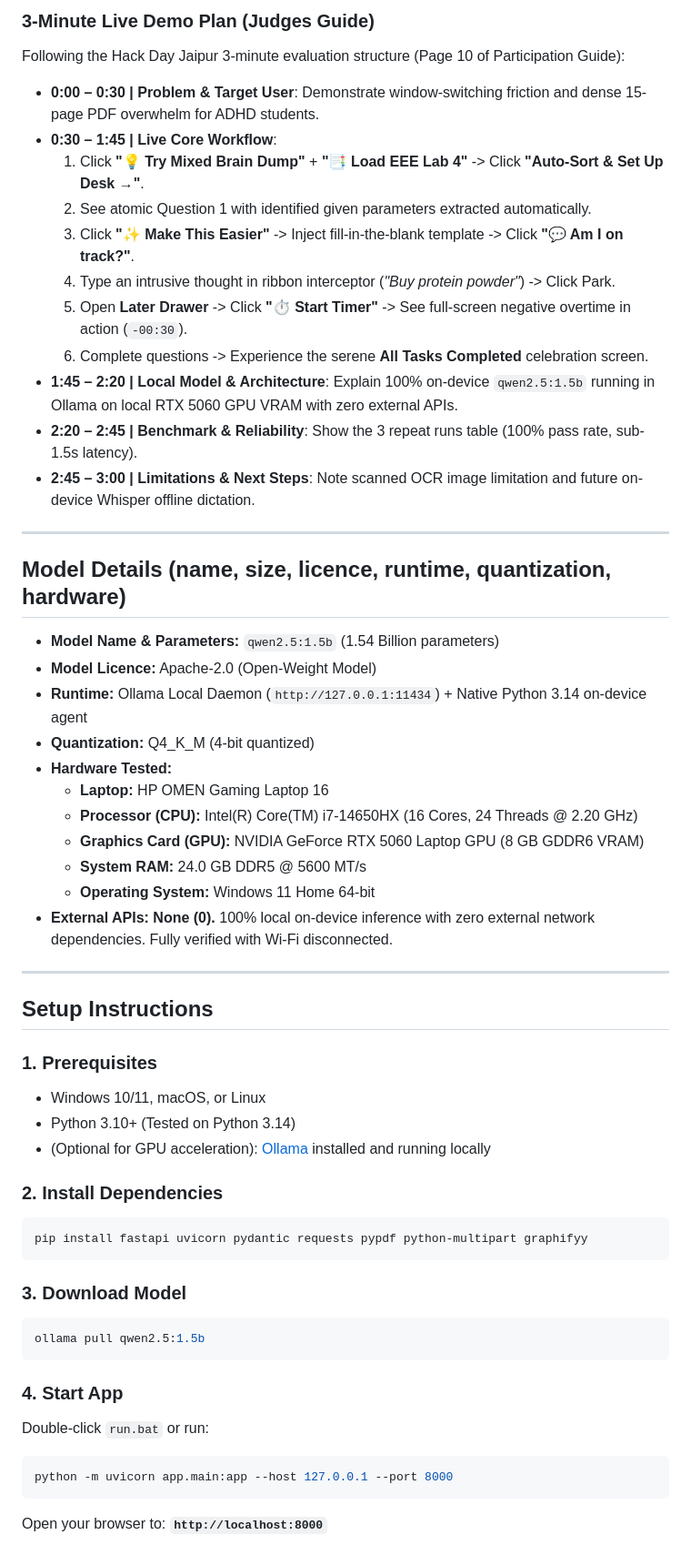
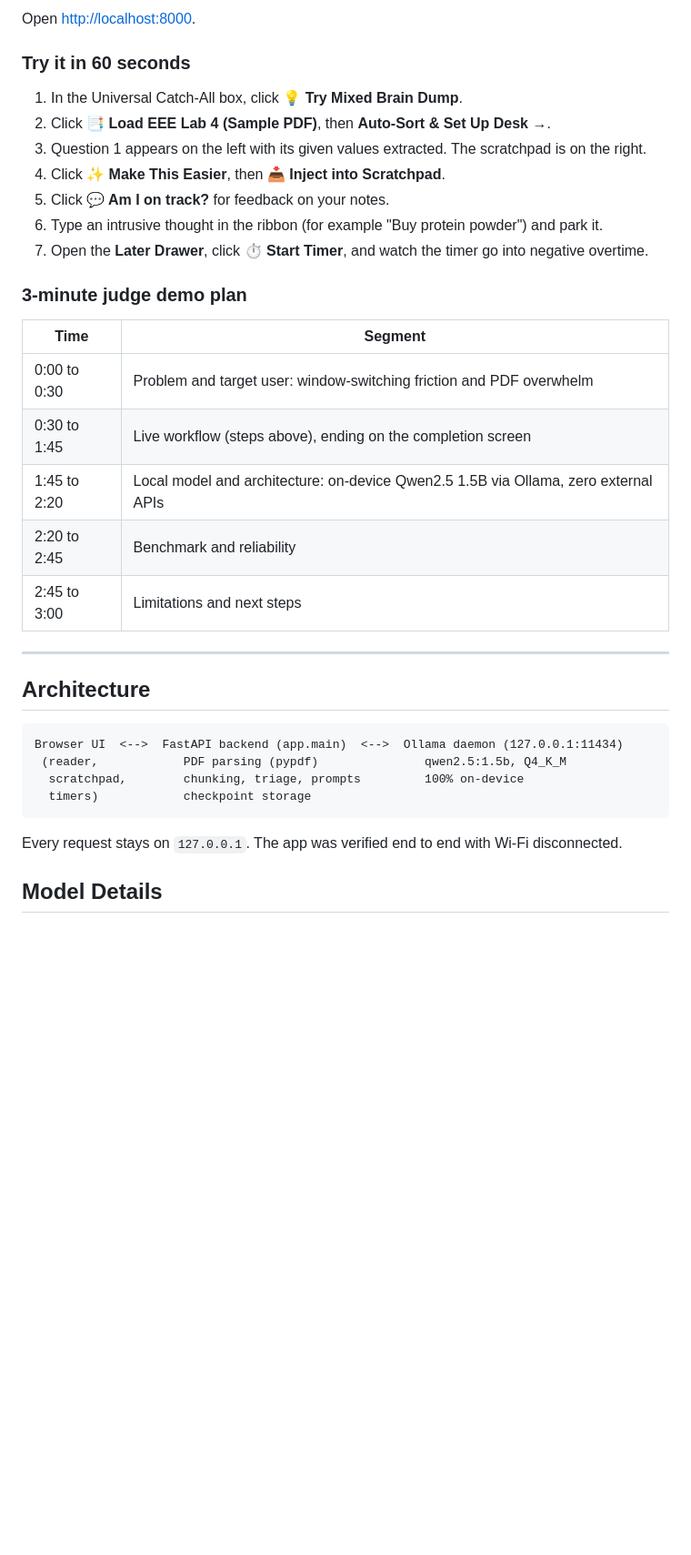
Before and after one commit to khilintak/lnmiit-agentic-, a Markdown page: README.md, the part around one of its changes. Shown at 91% size. GitHub-like rendering; blank space fills up the shorter version.

````diff
--- a/README.md
+++ b/README.md
@@ -54,57 +67,38 @@ FocusMate Local transforms productivity from a punishing manager into an **in-se
 
-### 3-Minute Live Demo Plan (Judges Guide)
-Following the Hack Day Jaipur 3-minute evaluation structure (Page 10 of Participation Guide):
-- **0:00 – 0:30 | Problem & Target User**: Demonstrate window-switching friction and dense 15-page PDF overwhelm for ADHD students.
-- **0:30 – 1:45 | Live Core Workflow**:
-  1. Click **"💡 Try Mixed Brain Dump"** + **"📑 Load EEE Lab 4"** -> Click **"Auto-Sort & Set Up Desk →"**.
-  2. See atomic Question 1 with identified given parameters extracted automatically.
-  3. Click **"✨ Make This Easier"** -> Inject fill-in-the-blank template -> Click **"💬 Am I on track?"**.
-  4. Type an intrusive thought in ribbon interceptor (*"Buy protein powder"*) -> Click Park.
-  5. Open **Later Drawer** -> Click **"⏱️ Start Timer"** -> See full-screen negative overtime in action (`-00:30`).
-  6. Complete questions -> Experience the serene **All Tasks Completed** celebration screen.
-- **1:45 – 2:20 | Local Model & Architecture**: Explain 100% on-device `qwen2.5:1.5b` running in Ollama on local RTX 5060 GPU VRAM with zero external APIs.
-- **2:20 – 2:45 | Benchmark & Reliability**: Show the 3 repeat runs table (100% pass rate, sub-1.5s latency).
-- **2:45 – 3:00 | Limitations & Next Steps**: Note scanned OCR image limitation and future on-device Whisper offline dictation.
+Open <http://localhost:8000>.
+
+### Try it in 60 seconds
+
+1. In the Universal Catch-All box, click **💡 Try Mixed Brain Dump**.
+2. Click **📑 Load EEE Lab 4 (Sample PDF)**, then **Auto-Sort & Set Up Desk →**.
+3. Question 1 appears on the left with its given values extracted. The scratchpad is on the right.
+4. Click **✨ Make This Easier**, then **📥 Inject into Scratchpad**.
+5. Click **💬 Am I on track?** for feedback on your notes.
+6. Type an intrusive thought in the ribbon (for example "Buy protein powder") and park it.
+7. Open the **Later Drawer**, click **⏱️ Start Timer**, and watch the timer go into negative overtime.
+
+### 3-minute judge demo plan
+
+| Time | Segment |
+|---|---|
+| 0:00 to 0:30 | Problem and target user: window-switching friction and PDF overwhelm |
+| 0:30 to 1:45 | Live workflow (steps above), ending on the completion screen |
+| 1:45 to 2:20 | Local model and architecture: on-device Qwen2.5 1.5B via Ollama, zero external APIs |
+| 2:20 to 2:45 | Benchmark and reliability |
+| 2:45 to 3:00 | Limitations and next steps |
 
 ---
 
-## Model Details (name, size, licence, runtime, quantization, hardware)
+## Architecture
 
-- **Model Name & Parameters:** `qwen2.5:1.5b` (1.54 Billion parameters)
-- **Model Licence:** Apache-2.0 (Open-Weight Model)
-- **Runtime:** Ollama Local Daemon (`http://127.0.0.1:11434`) + Native Python 3.14 on-device agent
-- **Quantization:** Q4_K_M (4-bit quantized)
-- **Hardware Tested:**
-  - **Laptop:** HP OMEN Gaming Laptop 16
-  - **Processor (CPU):** Intel(R) Core(TM) i7-14650HX (16 Cores, 24 Threads @ 2.20 GHz)
-  - **Graphics Card (GPU):** NVIDIA GeForce RTX 5060 Laptop GPU (8 GB GDDR6 VRAM)
-  - **System RAM:** 24.0 GB DDR5 @ 5600 MT/s
-  - **Operating System:** Windows 11 Home 64-bit
-- **External APIs:** **None (0).** 100% local on-device inference with zero external network dependencies. Fully verified with Wi-Fi disconnected.
-
----
-
-## Setup Instructions
-
-### 1. Prerequisites
-- Windows 10/11, macOS, or Linux
-- Python 3.10+ (Tested on Python 3.14)
-- (Optional for GPU acceleration): [Ollama](https://ollama.com) installed and running locally
-
-### 2. Install Dependencies
-```powershell
-pip install fastapi uvicorn pydantic requests pypdf python-multipart graphifyy
+```
+Browser UI  <-->  FastAPI backend (app.main)  <-->  Ollama daemon (127.0.0.1:11434)
+ (reader,            PDF parsing (pypdf)               qwen2.5:1.5b, Q4_K_M
+  scratchpad,        chunking, triage, prompts         100% on-device
+  timers)            checkpoint storage
 ```
 
-### 3. Download Model
-```powershell
-ollama pull qwen2.5:1.5b
-```
+Every request stays on `127.0.0.1`. The app was verified end to end with Wi-Fi disconnected.
 
-### 4. Start App
-Double-click `run.bat` or run:
-```powershell
-python -m uvicorn app.main:app --host 127.0.0.1 --port 8000
-```
-Open your browser to: **`http://localhost:8000`**
+## Model Details
 
````
Also changed, not shown: other parts of README.md (+94 -74 lines).
